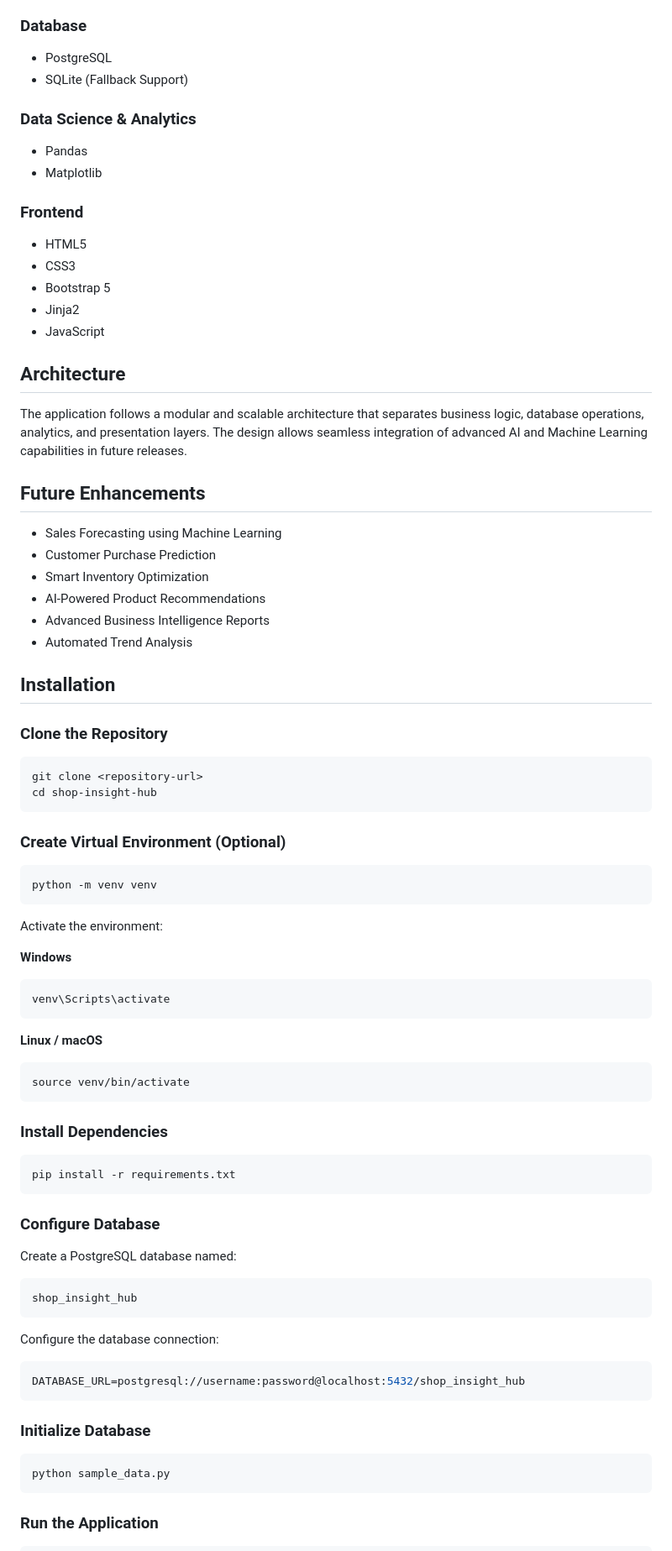
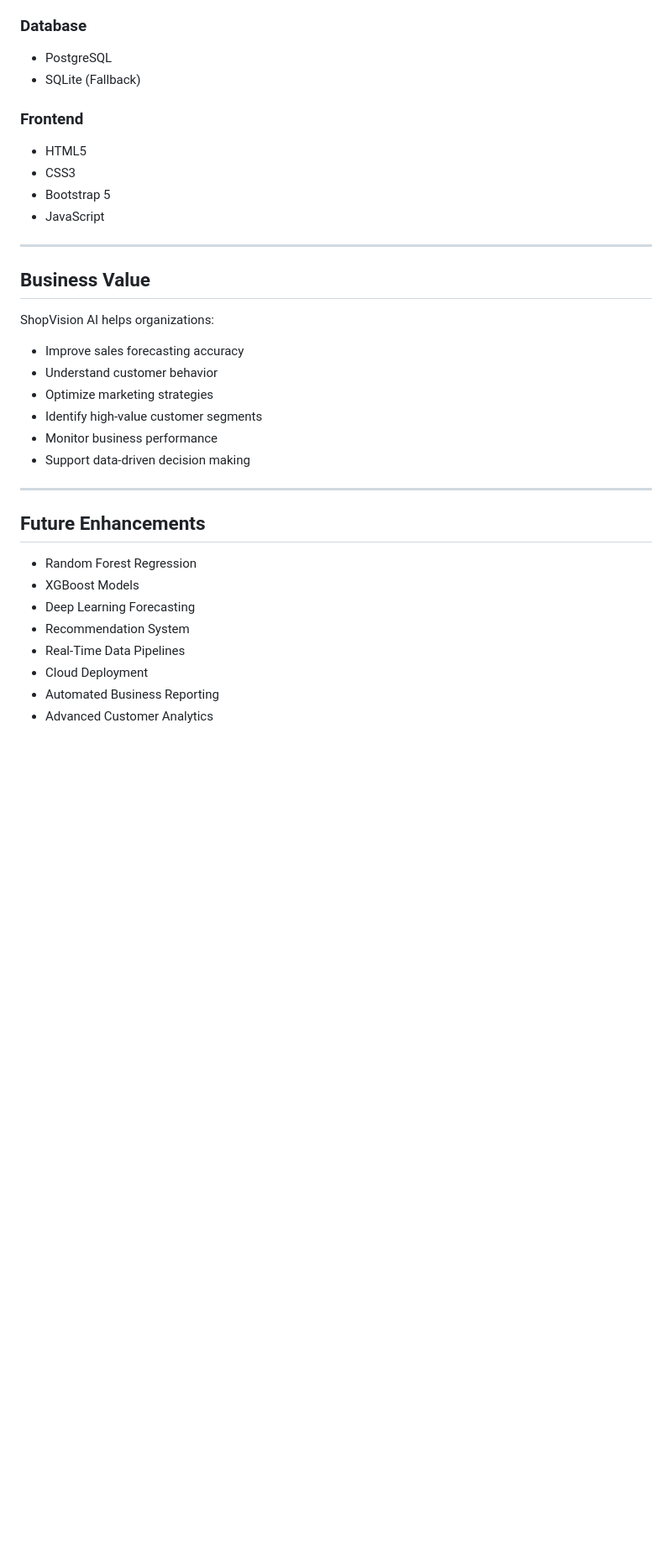
Before and after one commit to kailashPatel1/ShopVision-AI, a Markdown page: README.md, the part around one of its changes. Shown at 84% size. Drawn GitHub-style; blank space fills up the shorter version.

````diff
--- a/README.md
+++ b/README.md
@@ -55,88 +169,38 @@ Shop Insight Hub is a full-stack web application built with Python and Flask tha
 ### Database
 
 * PostgreSQL
-* SQLite (Fallback Support)
-
-### Data Science & Analytics
-
-* Pandas
-* Matplotlib
+* SQLite (Fallback)
 
 ### Frontend
 
 * HTML5
 * CSS3
 * Bootstrap 5
-* Jinja2
 * JavaScript
 
-## Architecture
+---
 
-The application follows a modular and scalable architecture that separates business logic, database operations, analytics, and presentation layers. The design allows seamless integration of advanced AI and Machine Learning capabilities in future releases.
+## Business Value
+
+ShopVision AI helps organizations:
+
+* Improve sales forecasting accuracy
+* Understand customer behavior
+* Optimize marketing strategies
+* Identify high-value customer segments
+* Monitor business performance
+* Support data-driven decision making
+
+---
 
 ## Future Enhancements
 
-* Sales Forecasting using Machine Learning
-* Customer Purchase Prediction
-* Smart Inventory Optimization
-* AI-Powered Product Recommendations
-* Advanced Business Intelligence Reports
-* Automated Trend Analysis
+* Random Forest Regression
+* XGBoost Models
+* Deep Learning Forecasting
+* Recommendation System
+* Real-Time Data Pipelines
+* Cloud Deployment
+* Automated Business Reporting
+* Advanced Customer Analytics
 
-## Installation
-
-### Clone the Repository
-
-```bash
-git clone <repository-url>
-cd shop-insight-hub
-```
-
-### Create Virtual Environment (Optional)
-
-```bash
-python -m venv venv
-```
-
-Activate the environment:
-
-**Windows**
-
-```bash
-venv\Scripts\activate
-```
-
-**Linux / macOS**
-
-```bash
-source venv/bin/activate
-```
-
-### Install Dependencies
-
-```bash
-pip install -r requirements.txt
-```
-
-### Configure Database
-
-Create a PostgreSQL database named:
-
-```sql
-shop_insight_hub
-```
-
-Configure the database connection:
-
-```env
-DATABASE_URL=postgresql://username:password@localhost:5432/shop_insight_hub
-```
-
-### Initialize Database
-
-```bash
-python sample_data.py
-```
-
-### Run the Application
-
````
Also changed, not shown: other parts of README.md (+152 -58 lines).
